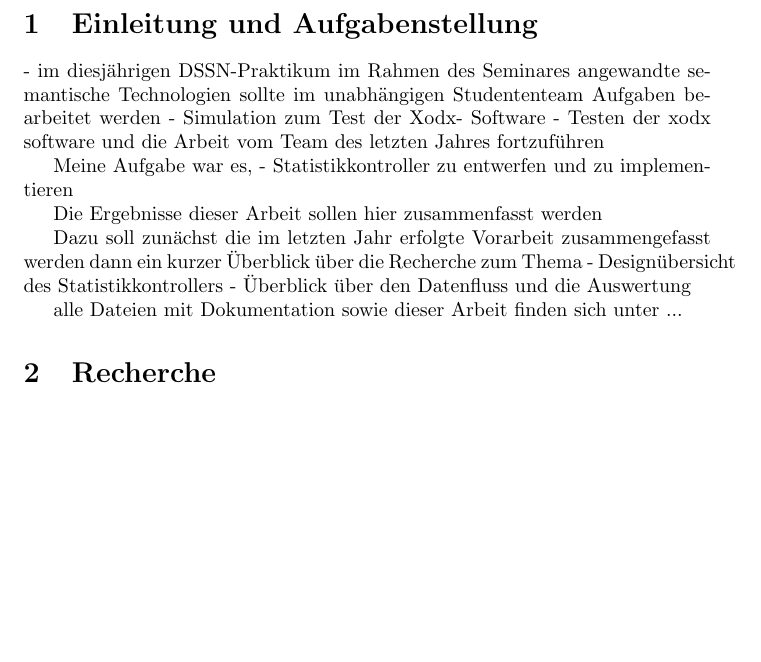
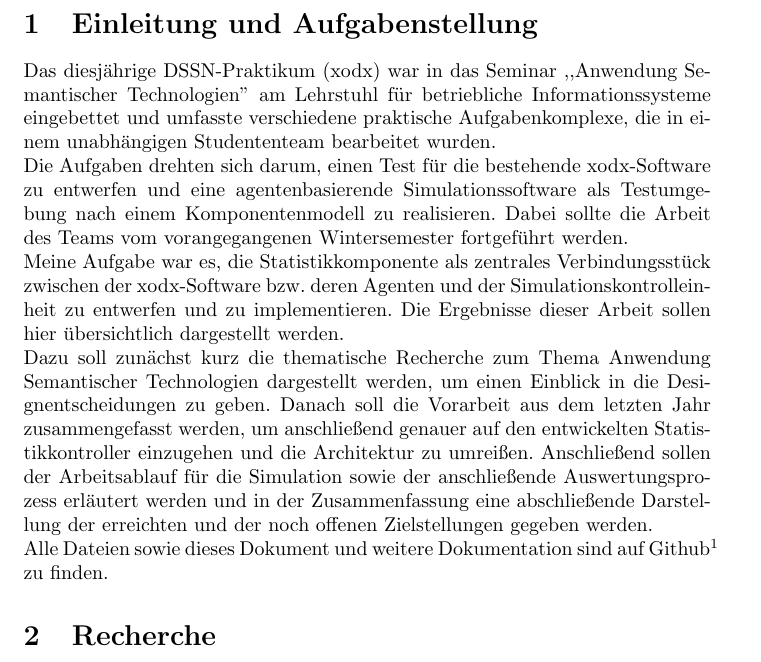
Before and after one commit to DSSN-Practical/DSSN_Statistics, a LaTeX document (doc/Seminararbeit/main.tex): part of page 2 of 3, cut so that both start at the same text, the shorter picture padded with empty space. Compiled offline with pdfLaTeX.

Commit message:
finished introduction

```diff
--- a/doc/Seminararbeit/main.tex
+++ b/doc/Seminararbeit/main.tex
@@ -23,24 +23,15 @@
 
 \section{Einleitung und Aufgabenstellung}
 
-- im diesjährigen DSSN-Praktikum im Rahmen des Seminares angewandte semantische Technologien sollte im unabhängigen Studententeam
-Aufgaben bearbeitet werden
-- Simulation zum Test der Xodx- Software
-- Testen der xodx software und die Arbeit vom Team des letzten Jahres fortzuführen
 
-Meine Aufgabe war es,
-- Statistikkontroller zu entwerfen und zu implementieren
-
-Die Ergebnisse dieser Arbeit sollen hier zusammenfasst werden
-
-Dazu soll zunächst die im letzten Jahr erfolgte Vorarbeit zusammengefasst werden
-dann ein kurzer Überblick über die Recherche zum Thema
-- Designübersicht des Statistikkontrollers
-- Überblick über den Datenfluss und die Auswertung
-
-alle Dateien mit Dokumentation sowie dieser Arbeit finden sich unter ...
-
-
+% im diesjährigen DSSN-Praktikum im Rahmen des Seminares angewandte semantische Technologien sollte im unabhängigen Studententeam
+%Aufgaben bearbeitet werden
+Das diesjährige DSSN-Praktikum (xodx) war in das Seminar ,,Anwendung Semantischer Technologien'' am Lehrstuhl für betriebliche Informationssysteme eingebettet und umfasste verschiedene praktische Aufgabenkomplexe,
+die in einem unabhängigen Studententeam bearbeitet wurden.\\
+Die Aufgaben drehten sich darum, einen Test für die bestehende xodx-Software zu entwerfen und eine agentenbasierende Simulationssoftware als Testumgebung nach einem Komponentenmodell zu realisieren. Dabei sollte die Arbeit des Teams vom vorangegangenen Wintersemester fortgeführt werden.\\
+Meine Aufgabe war es, die Statistikkomponente als zentrales Verbindungsstück zwischen der xodx-Software bzw. deren Agenten und der Simulationskontrolleinheit zu entwerfen und zu implementieren. Die Ergebnisse dieser Arbeit sollen hier übersichtlich dargestellt werden.\\
+Dazu soll zunächst kurz die thematische Recherche zum Thema Anwendung Semantischer Technologien dargestellt werden, um einen Einblick in die Designentscheidungen zu geben. Danach soll die Vorarbeit aus dem letzten Jahr zusammengefasst werden, um anschließend genauer auf den entwickelten Statistikkontroller einzugehen und die Architektur zu umreißen. Anschließend sollen der Arbeitsablauf für die Simulation sowie der anschließende Auswertungsprozess erläutert werden und in der Zusammenfassung eine abschließende Darstellung der erreichten und der noch offenen Zielstellungen gegeben werden.\\
+Alle Dateien sowie dieses Dokument und weitere Dokumentation sind auf Github\footnote{\url{https://github.com/DSSN-Practical/DSSN_Statistics}} zu finden.
 
 \section{Recherche}
 
```
